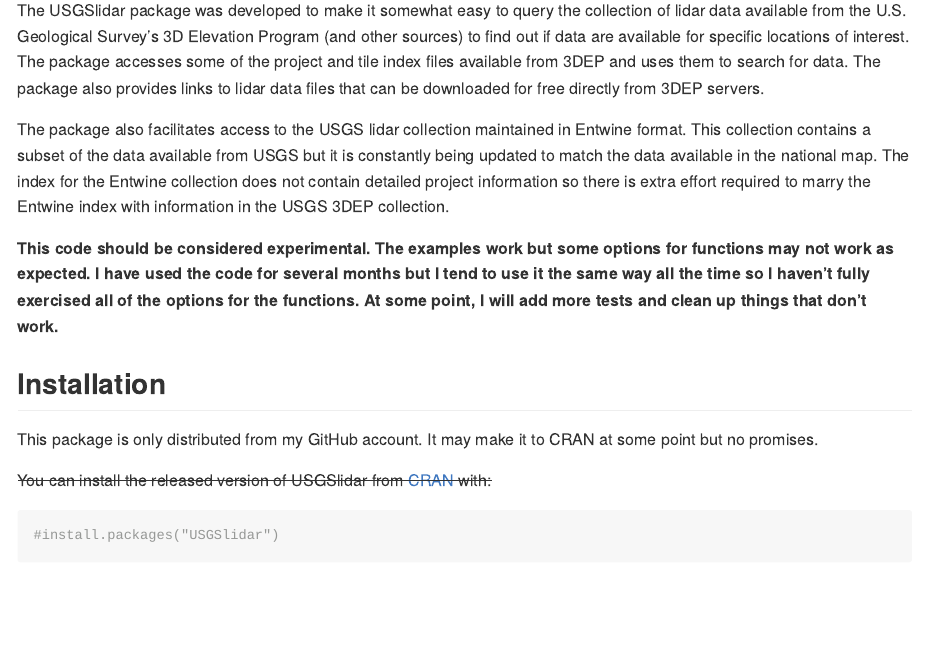
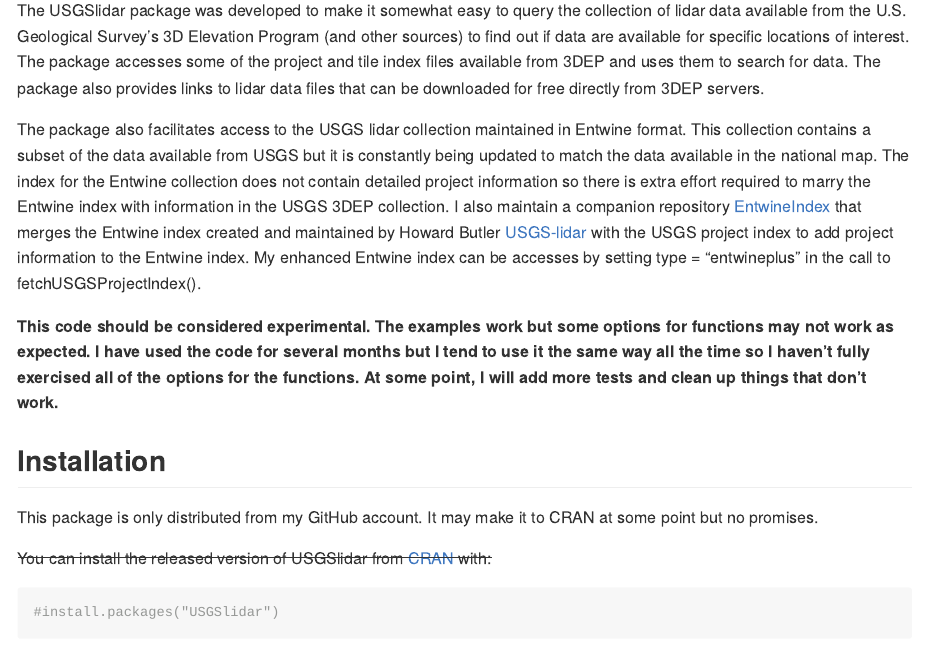
Before and after one commit to bmcgaughey1/USGSlidar, an R Markdown document (README.Rmd): the page in a window 1100 px wide, from 110 px down. The pictures show the output file README.md that the author committed with the source, drawn offline in the style of GitHub.

Commit message:
Updating readme.rmd and readme.md

```diff
--- a/README.Rmd
+++ b/README.Rmd
@@ -29,7 +29,11 @@
 This collection contains a subset of the data available from USGS but it is constantly being
 updated to match the data available in the national map. The index for the Entwine collection
 does not contain detailed project information so there is extra effort required to marry the
-Entwine index with information in the USGS 3DEP collection.
+Entwine index with information in the USGS 3DEP collection. I also maintain a companion
+repository [EntwineIndex](https://github.com/bmcgaughey1/EntwineIndex) that merges the Entwine
+index created and maintained by Howard Butler [USGS-lidar](https://github.com/hobu/usgs-lidar)
+with the USGS project index to add project information to the Entwine index. My enhanced Entwine
+index can be accesses by setting type = "entwineplus" in the call to fetchUSGSProjectIndex().
 
 **This code should be considered experimental. The examples work but some options for functions
 may not work as expected. I have used the code for several months but I tend to use it the same
```
Also changed, not shown: README.md.
